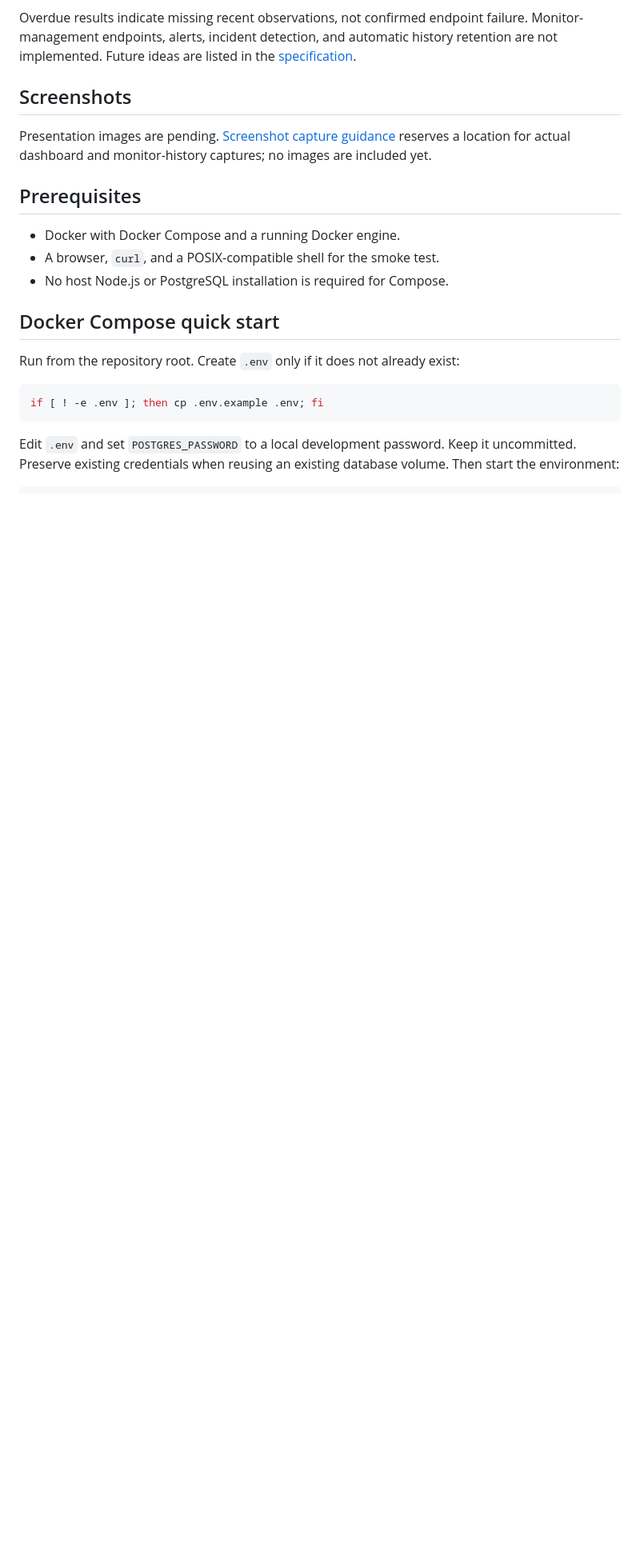
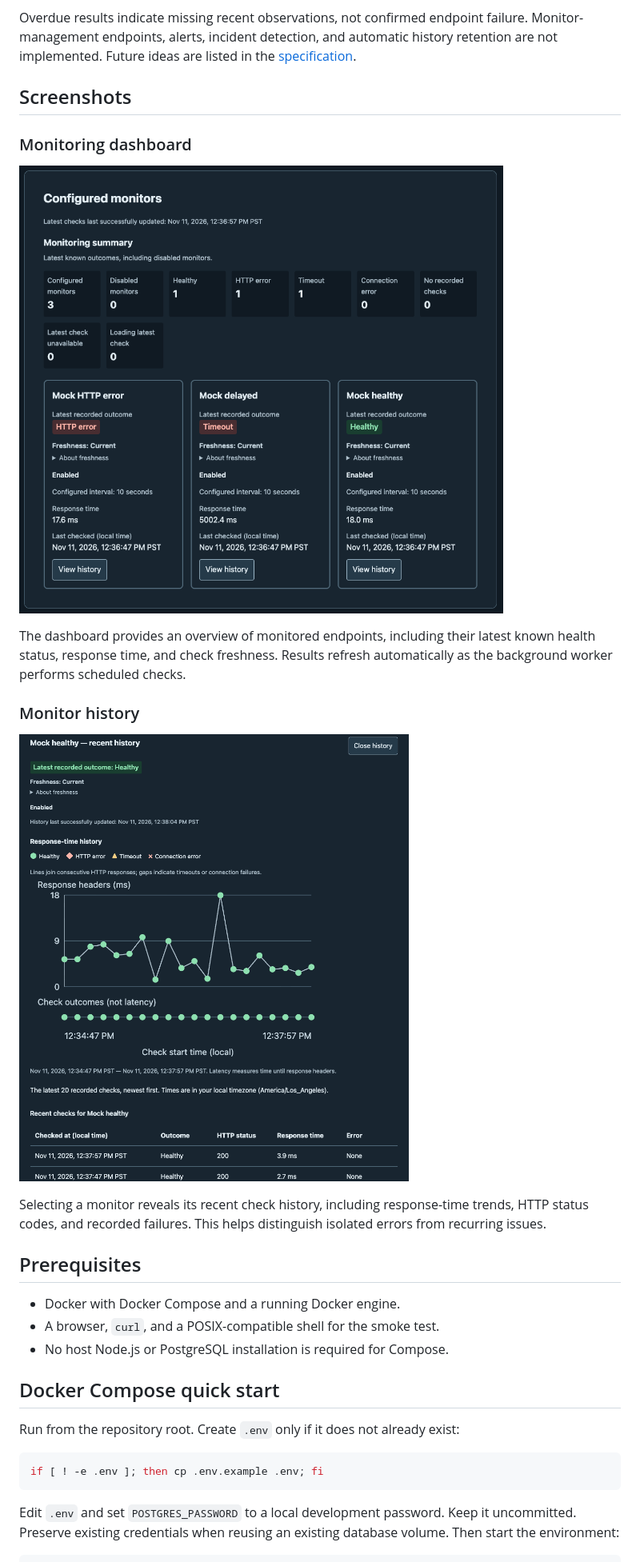
Before and after one commit to curtisvize/endpoint-watch, a Markdown page: README.md, the part around the change. Shown at 80% size. Drawn GitHub-style; pictures changed too: docs/screenshots/dashboard.png (added), docs/screenshots/monitor-history.png (added); blank space fills up the shorter version.

Commit message:
screenshots

```diff
--- a/README.md
+++ b/README.md
@@ -41,9 +41,17 @@ history retention are not implemented. Future ideas are listed in the
 
 ## Screenshots
 
-Presentation images are pending. [Screenshot capture guidance](docs/screenshots/README.md)
-reserves a location for actual dashboard and monitor-history captures; no images
-are included yet.
+### Monitoring dashboard
+
+![Endpoint Watch dashboard showing healthy, HTTP-error, and timeout monitors with their latest check results and freshness indicators.](docs/screenshots/dashboard.png)
+
+The dashboard provides an overview of monitored endpoints, including their latest known health status, response time, and check freshness. Results refresh automatically as the background worker performs scheduled checks.
+
+### Monitor history
+
+![Endpoint Watch monitor detail view showing a response-time chart, outcome history, and recent check results.](docs/screenshots/monitor-history.png)
+
+Selecting a monitor reveals its recent check history, including response-time trends, HTTP status codes, and recorded failures. This helps distinguish isolated errors from recurring issues.
 
 ## Prerequisites
 
```
Also changed, not shown: docs/screenshots/README.md (deleted, +0 -28 lines).
